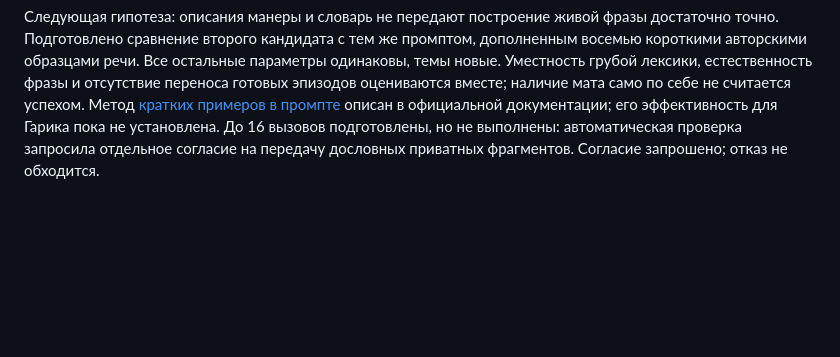
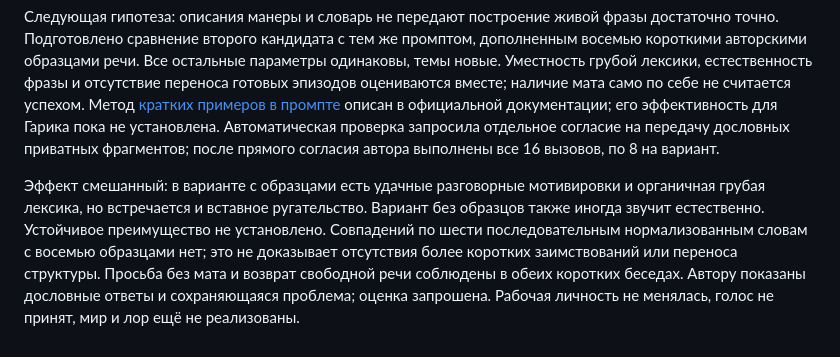
Before and after one commit to s1kiri/ai-persona, a Markdown page: docs/speech-wrapper.md, the part around the change. Rendered like a GitHub page; blank space fills up the shorter version.

```diff
--- a/docs/speech-wrapper.md
+++ b/docs/speech-wrapper.md
@@ -123,6 +123,16 @@ CLI на локальном синтетическом Responses-сервере,
 вместе; наличие мата само по себе не считается успехом.
 Метод [кратких примеров в промпте](https://developers.openai.com/api/docs/guides/prompt-engineering#few-shot-learning)
 описан в официальной документации; его эффективность для Гарика пока
-не установлена. До 16 вызовов подготовлены, но не выполнены: автоматическая
-проверка запросила отдельное согласие на передачу дословных приватных
-фрагментов. Согласие запрошено; отказ не обходится.
+не установлена. Автоматическая проверка запросила отдельное согласие на
+передачу дословных приватных фрагментов; после прямого согласия автора
+выполнены все 16 вызовов, по 8 на вариант.
+
+Эффект смешанный: в варианте с образцами есть удачные разговорные
+мотивировки и органичная грубая лексика, но встречается и вставное
+ругательство. Вариант без образцов также иногда звучит естественно.
+Устойчивое преимущество не установлено. Совпадений по шести последовательным
+нормализованным словам с восемью образцами нет; это не доказывает отсутствия
+более коротких заимствований или переноса структуры. Просьба без мата и
+возврат свободной речи соблюдены в обеих коротких беседах. Автору показаны
+дословные ответы и сохраняющаяся проблема; оценка запрошена. Рабочая
+личность не менялась, голос не принят, мир и лор ещё не реализованы.
```
Also changed, not shown: AGENTS.md (+6 -1 lines).
